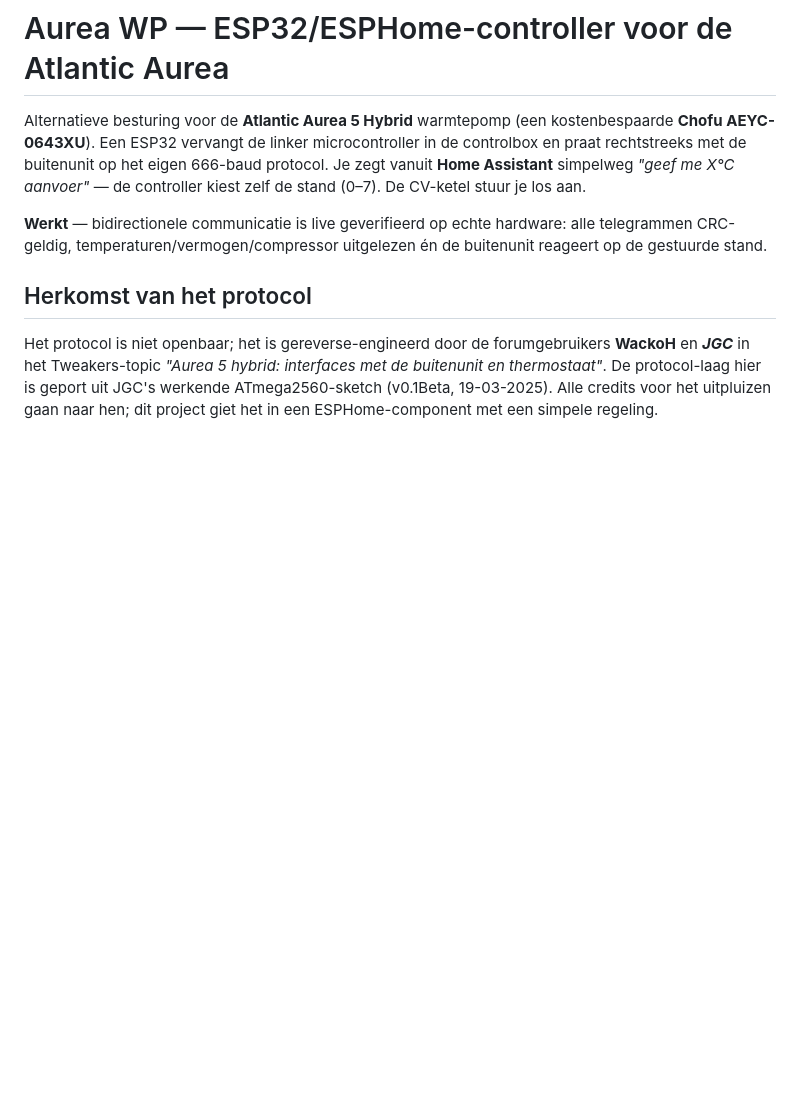
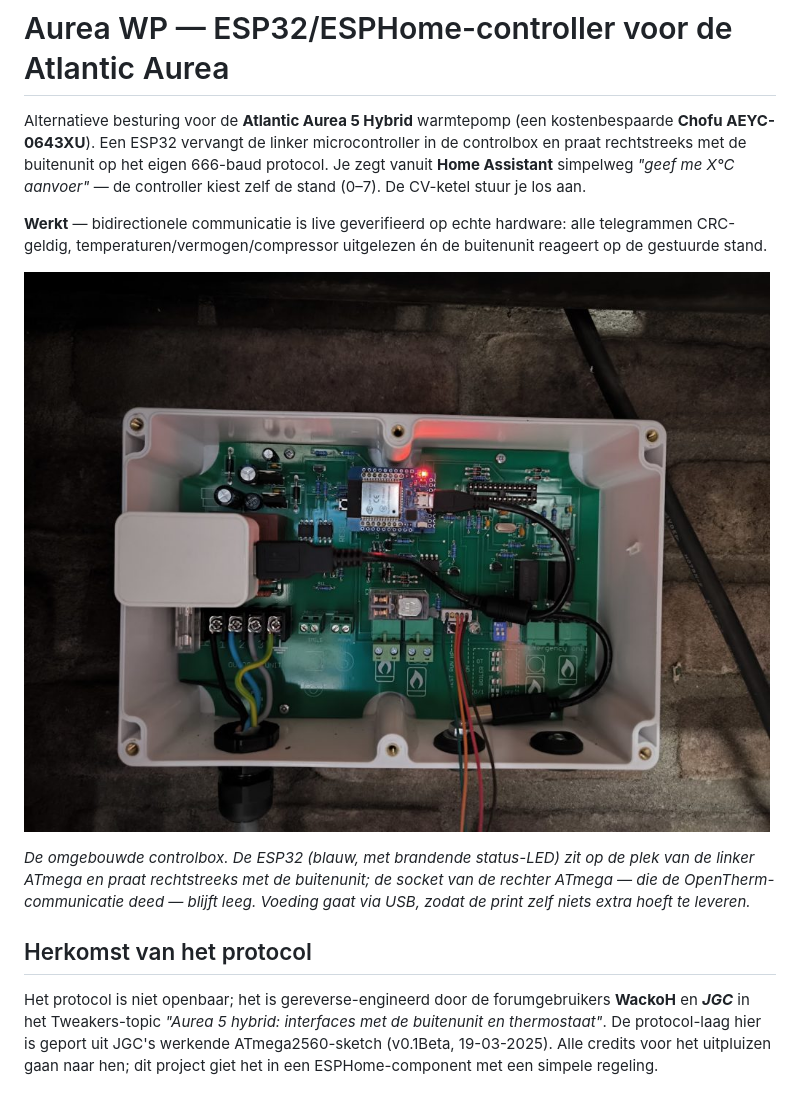
Before and after one commit to Aapjedotinfo/atlantic-aurea-esphome, a Markdown page: README.md, the part around the change. GitHub-like rendering; pictures changed too: docs/controlbox-esp32.jpg (added); blank space fills up the shorter version.

```diff
--- a/README.md
+++ b/README.md
@@ -9,6 +9,13 @@ aanvoer"* — de controller kiest zelf de stand (0–7). De CV-ketel stuur je lo
 **Werkt** — bidirectionele communicatie is live geverifieerd op echte hardware:
 alle telegrammen CRC-geldig, temperaturen/vermogen/compressor uitgelezen én de
 buitenunit reageert op de gestuurde stand.
+
+![De controlbox met de ESP32 op de plek van de originele microcontroller](docs/controlbox-esp32.jpg)
+
+*De omgebouwde controlbox. De ESP32 (blauw, met brandende status-LED) zit op de
+plek van de linker ATmega en praat rechtstreeks met de buitenunit; de socket van
+de rechter ATmega — die de OpenTherm-communicatie deed — blijft leeg. Voeding
+gaat via USB, zodat de print zelf niets extra hoeft te leveren.*
 
 ## Herkomst van het protocol
 
```
Also changed, not shown: WIRING.md (+6 -0 lines).
